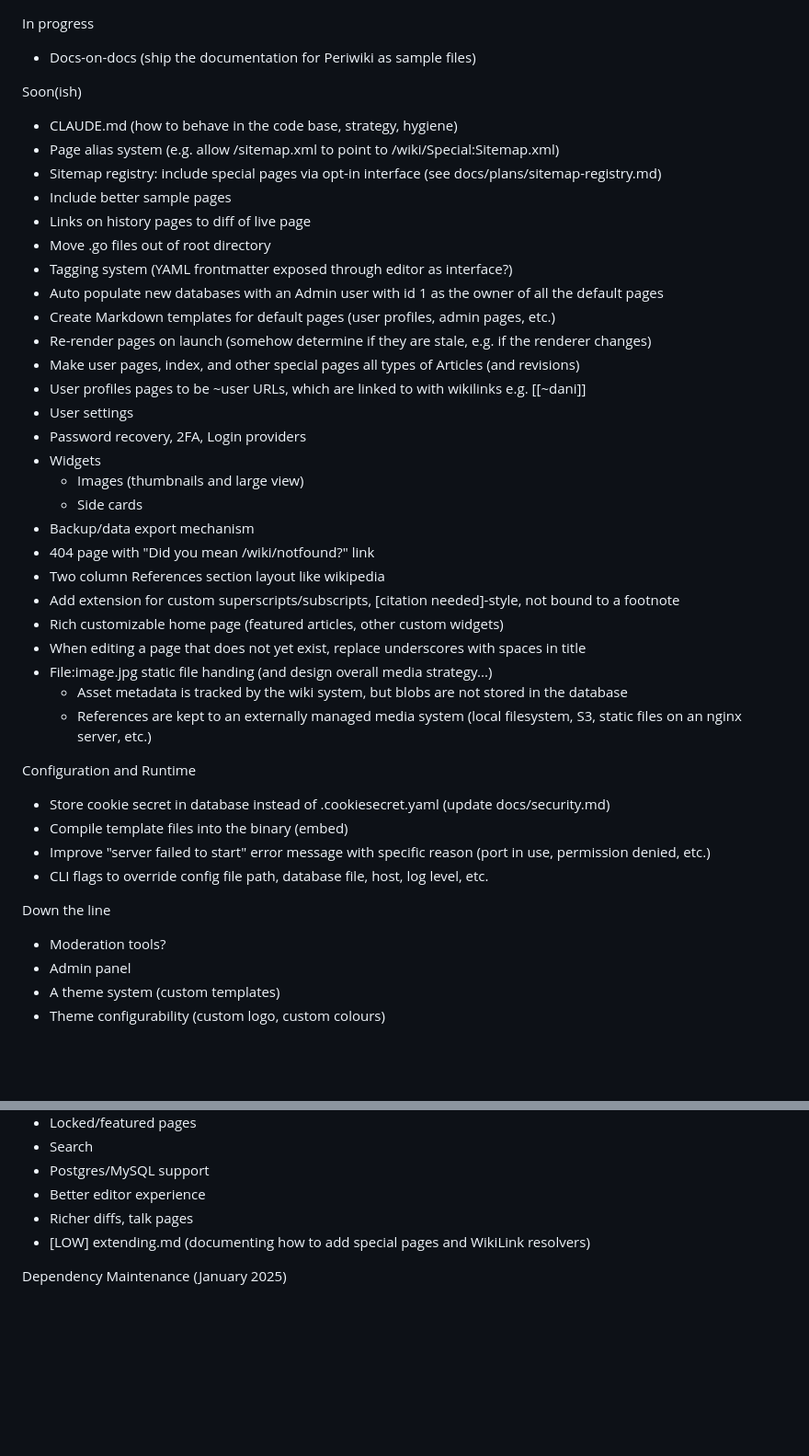
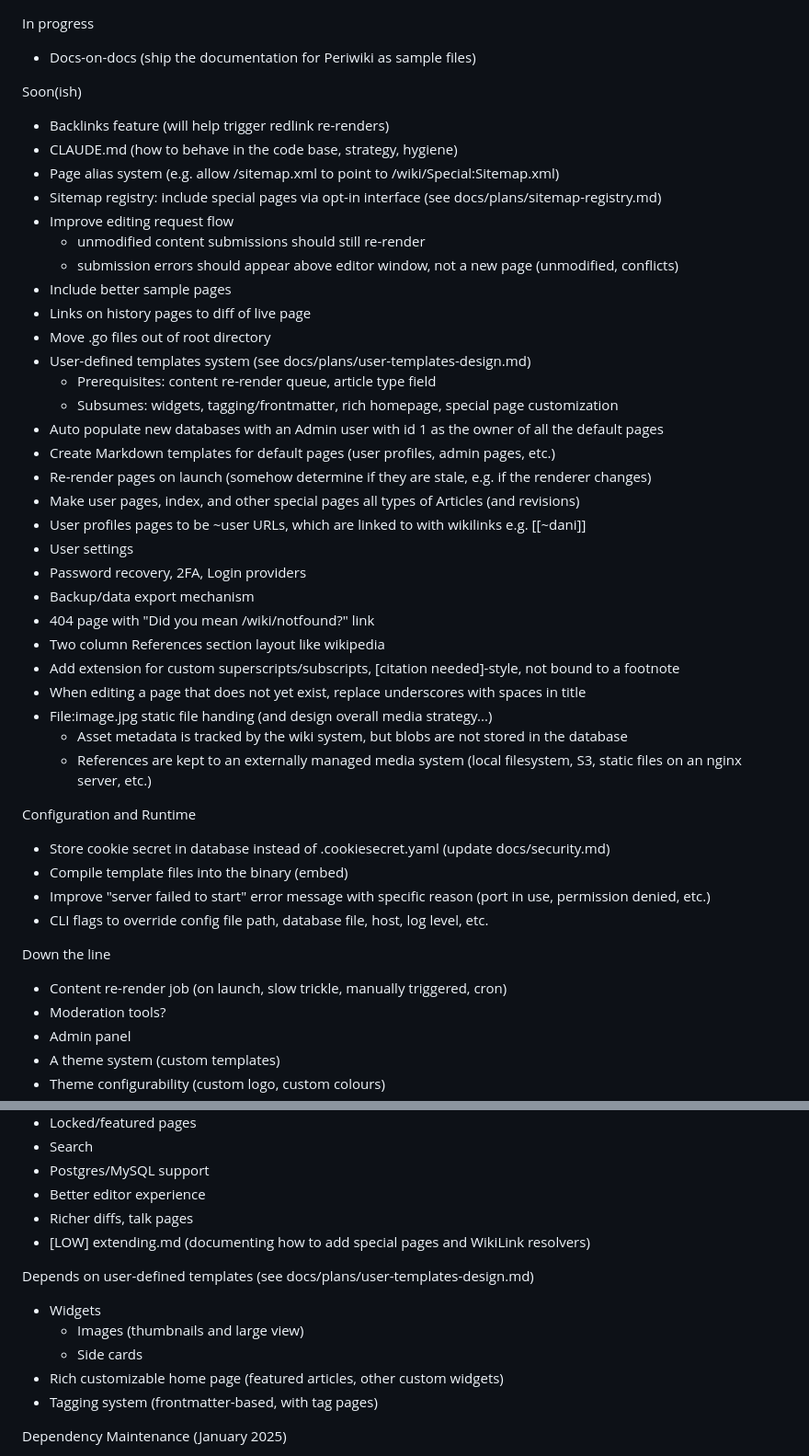
Before and after one commit to danielledeleo/periwiki, a Markdown page: docs/TODO.md, 2 parts joined by grey strips. Shown at 92% size. Drawn GitHub-style; blank space fills up the shorter version.

```diff
--- a/docs/TODO.md
+++ b/docs/TODO.md
@@ -2,13 +2,19 @@ In progress
 - Docs-on-docs (ship the documentation for Periwiki as sample files)
 
 Soon(ish)
+- Backlinks feature (will help trigger redlink re-renders)
 - CLAUDE.md (how to behave in the code base, strategy, hygiene)
 - Page alias system (e.g. allow /sitemap.xml to point to /wiki/Special:Sitemap.xml)
 - Sitemap registry: include special pages via opt-in interface (see docs/plans/sitemap-registry.md)
+- Improve editing request flow
+  - unmodified content submissions should still re-render
+  - submission errors should appear above editor window, not a new page (unmodified, conflicts)
 - Include better sample pages
 - Links on history pages to diff of live page
 - Move .go files out of root directory
-- Tagging system (YAML frontmatter exposed through editor as interface?)
+- User-defined templates system (see docs/plans/user-templates-design.md)
+  - Prerequisites: content re-render queue, article type field
+  - Subsumes: widgets, tagging/frontmatter, rich homepage, special page customization
 - Auto populate new databases with an Admin user with id 1 as the owner of all the default pages
 - Create Markdown templates for default pages (user profiles, admin pages, etc.)
 - Re-render pages on launch (somehow determine if they are stale, e.g. if the renderer changes)
@@ -16,14 +22,10 @@ Soon(ish)
 - User profiles pages to be ~user URLs, which are linked to with wikilinks e.g. [[~dani]]
 - User settings
 - Password recovery, 2FA, Login providers
-- Widgets
-  - Images (thumbnails and large view)
-  - Side cards
 - Backup/data export mechanism
 - 404 page with "Did you mean /wiki/notfound?" link
 - Two column References section layout like wikipedia
 - Add extension for custom superscripts/subscripts, [citation needed]-style, not bound to a footnote
-- Rich customizable home page (featured articles, other custom widgets)
 - When editing a page that does not yet exist, replace underscores with spaces in title
 - File:image.jpg static file handing (and design overall media strategy...)
   - Asset metadata is tracked by the wiki system, but blobs are not stored in the database
@@ -36,6 +38,7 @@ Configuration and Runtime
 - CLI flags to override config file path, database file, host, log level, etc.
 
 Down the line
+- Content re-render job (on launch, slow trickle, manually triggered, cron)
 - Moderation tools?
 - Admin panel
 - A theme system (custom templates)
@@ -56,6 +59,13 @@ Down the line
 - Richer diffs, talk pages
 - [LOW] extending.md (documenting how to add special pages and WikiLink resolvers)
 
+Depends on user-defined templates (see docs/plans/user-templates-design.md)
+- Widgets
+  - Images (thumbnails and large view)
+  - Side cards
+- Rich customizable home page (featured articles, other custom widgets)
+- Tagging system (frontmatter-based, with tag pages)
+
 Dependency Maintenance (January 2025)
 - [MEDIUM] Evaluate SQLBoiler alternatives (volatiletech/sqlboiler)
   - Maintainers recommend Bob (https://bob.stephenafamo.com) or sqlc as alternatives
```
Also changed, not shown: docs/plans/user-templates-design.md (added, +552 -0 lines).
